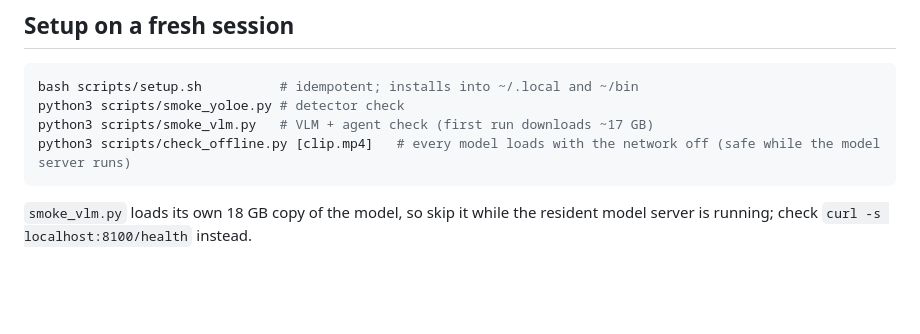
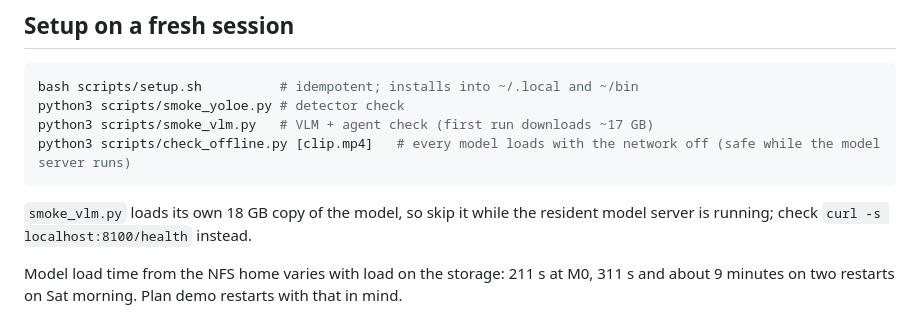
Before and after one commit to Edugre/KnightHacks-26, a Markdown page: docs/STACK.md, the part around the change. Rendered like a GitHub page; blank space fills up the shorter version.

````diff
--- a/docs/STACK.md
+++ b/docs/STACK.md
@@ -65,3 +65,5 @@ python3 scripts/smoke_vlm.py   # VLM + agent check (first run downloads ~17 GB)
 python3 scripts/check_offline.py [clip.mp4]   # every model loads with the network off (safe while the model server runs)
 ```
 `smoke_vlm.py` loads its own 18 GB copy of the model, so skip it while the resident model server is running; check `curl -s localhost:8100/health` instead.
+
+Model load time from the NFS home varies with load on the storage: 211 s at M0, 311 s and about 9 minutes on two restarts on Sat morning. Plan demo restarts with that in mind.
````
Also changed, not shown: IMPLEMENTATION.md (+11 -8 lines), README.md (+9 -3 lines).
